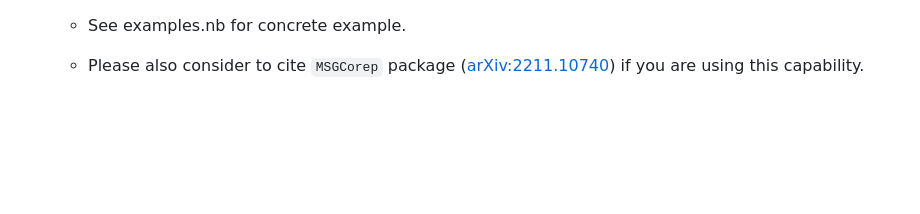
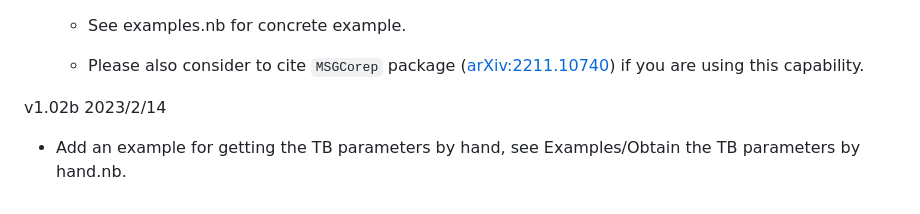
Before and after one commit to zhangzeyingvv/MagneticTB, a Markdown page: README.md, the part around the change. Rendered like a GitHub page; blank space fills up the shorter version.

````diff
--- a/README.md
+++ b/README.md
@@ -64,3 +64,6 @@ v1.02 2022/12/1
    * See  examples.nb for concrete example.
 
    * Please also consider to cite ```MSGCorep``` package \([arXiv:2211.10740](https://arxiv.org/abs/2211.10740)\) if you are using this capability.
+
+v1.02b 2023/2/14
+  * Add an example for getting  the TB parameters by hand, see Examples/Obtain the TB parameters by hand.nb.
````
